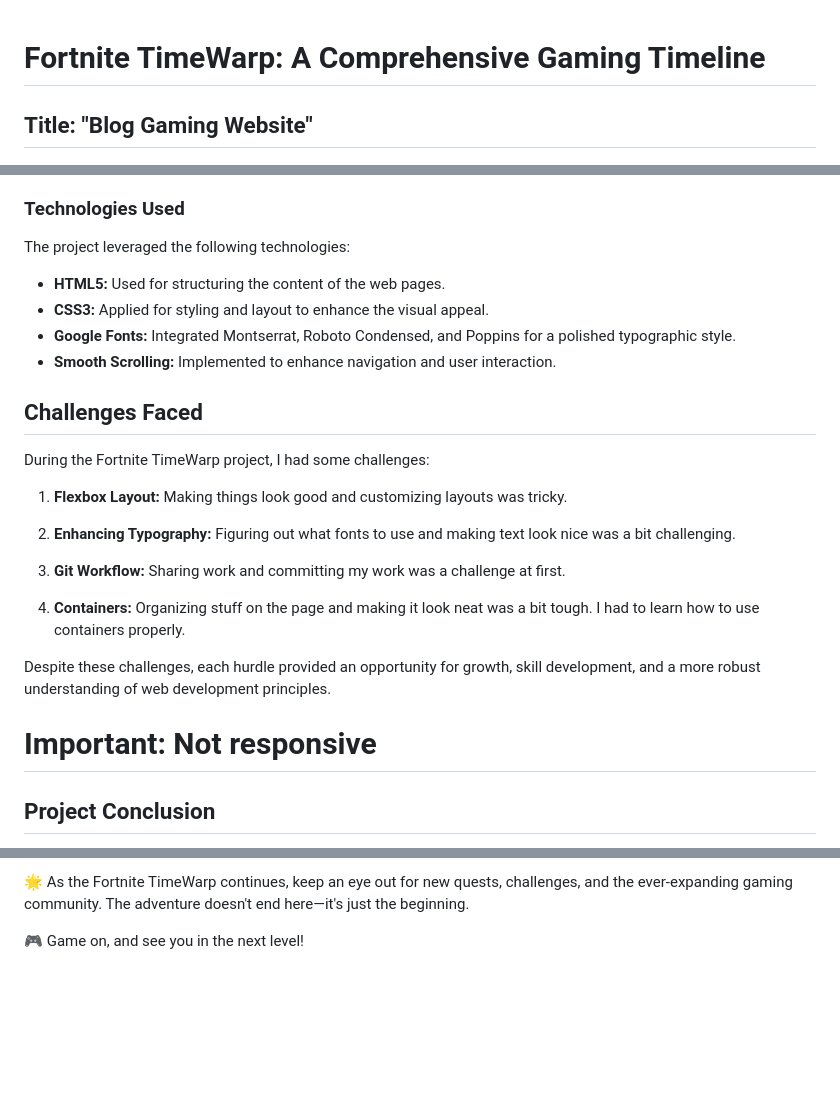
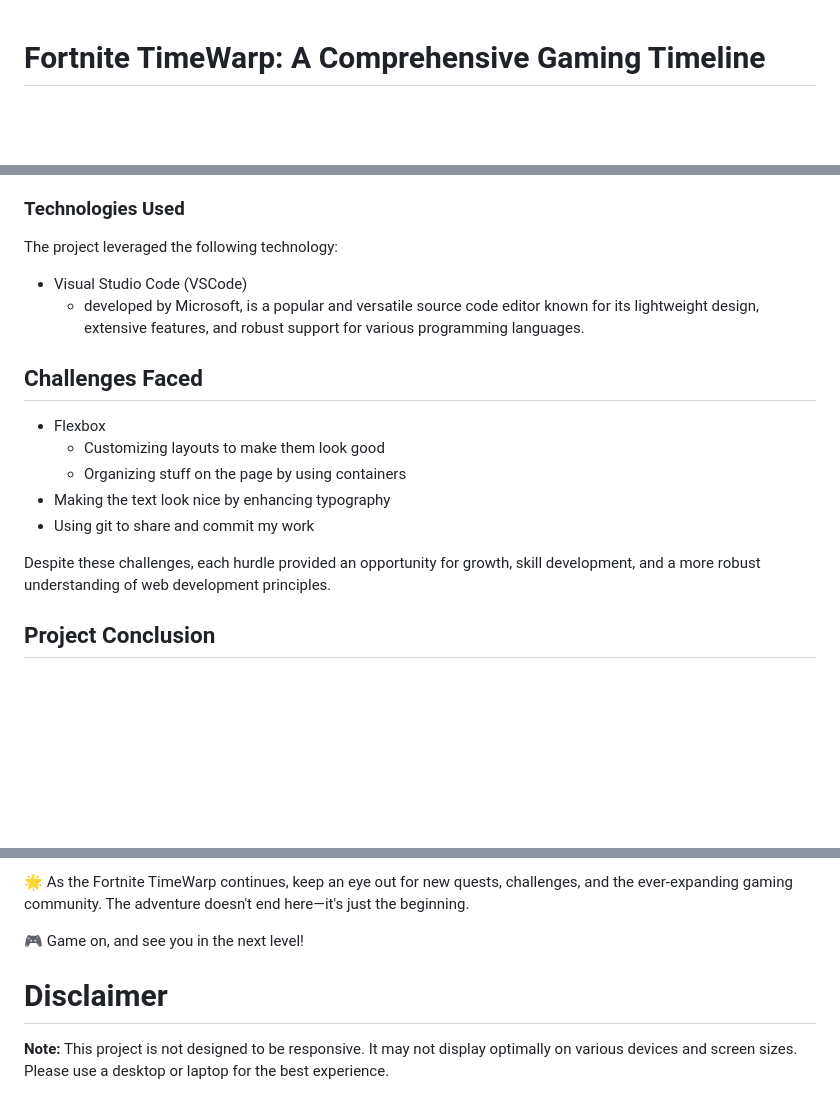
Before and after one commit to saeedhalabi/Frontend-Learning-project, a Markdown page: readme.md, 3 parts joined by grey strips. Drawn GitHub-style; blank space fills up the shorter version.

```diff
--- a/readme.md
+++ b/readme.md
@@ -1,7 +1,5 @@
 
 # Fortnite TimeWarp: A Comprehensive Gaming Timeline
-
-## Title: "Blog Gaming Website"
 
 ![Project Showcase](github-readme-pic.JPG)
 
@@ -78,28 +76,20 @@ Throughout the development of the Fortnite TimeWarp project, I gained valuable i
 - HTML Class naming conventions
 
 ### Technologies Used
-The project leveraged the following technologies:
+The project leveraged the following technology:
 
-- **HTML5:** Used for structuring the content of the web pages.
-- **CSS3:** Applied for styling and layout to enhance the visual appeal.
-- **Google Fonts:** Integrated Montserrat, Roboto Condensed, and Poppins for a polished typographic style.
-- **Smooth Scrolling:** Implemented to enhance navigation and user interaction.
+- Visual Studio Code (VSCode)
+  - developed by Microsoft, is a popular and versatile source code editor known for its lightweight design, extensive features, and robust support for various programming languages.
 
 ## Challenges Faced
 
-During the Fortnite TimeWarp project, I had some challenges:
-
-1. **Flexbox Layout:** Making things look good and customizing layouts was tricky.
-
-2. **Enhancing Typography:** Figuring out what fonts to use and making text look nice was a bit challenging.
-
-3. **Git Workflow:** Sharing work and committing my work was a challenge at first.
-
-4. **Containers:** Organizing stuff on the page and making it look neat was a bit tough. I had to learn how to use containers properly.
+- Flexbox
+  - Customizing layouts to make them look good
+  - Organizing stuff on the page by using containers
+- Making the text look nice by enhancing typography
+- Using git to share and commit my work
 
 Despite these challenges, each hurdle provided an opportunity for growth, skill development, and a more robust understanding of web development principles.
-
-# Important: Not responsive
 
 ## Project Conclusion
 
@@ -112,3 +102,11 @@ Despite these challenges, each hurdle provided an opportunity for growth, skill
 🌟 As the Fortnite TimeWarp continues, keep an eye out for new quests, challenges, and the ever-expanding gaming community. The adventure doesn't end here—it's just the beginning.
 
 🎮 Game on, and see you in the next level!
+
+# Disclaimer
+
+<div style="border: 2px solid red; padding: 10px;">
+
+**Note:** This project is not designed to be responsive. It may not display optimally on various devices and screen sizes. Please use a desktop or laptop for the best experience.
+
+</div>
```
Also changed, not shown: other parts of readme.md (+13 -13 lines).
